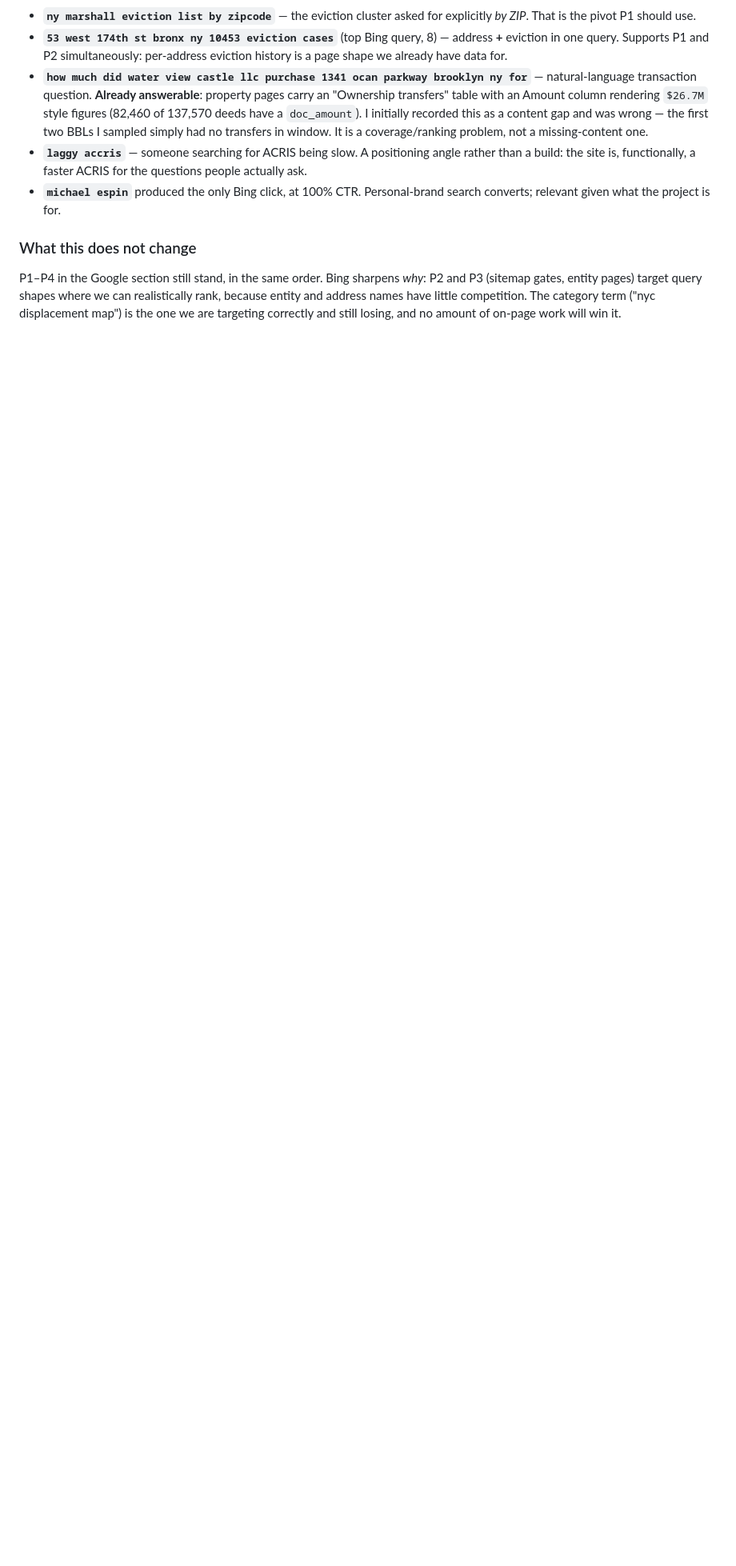
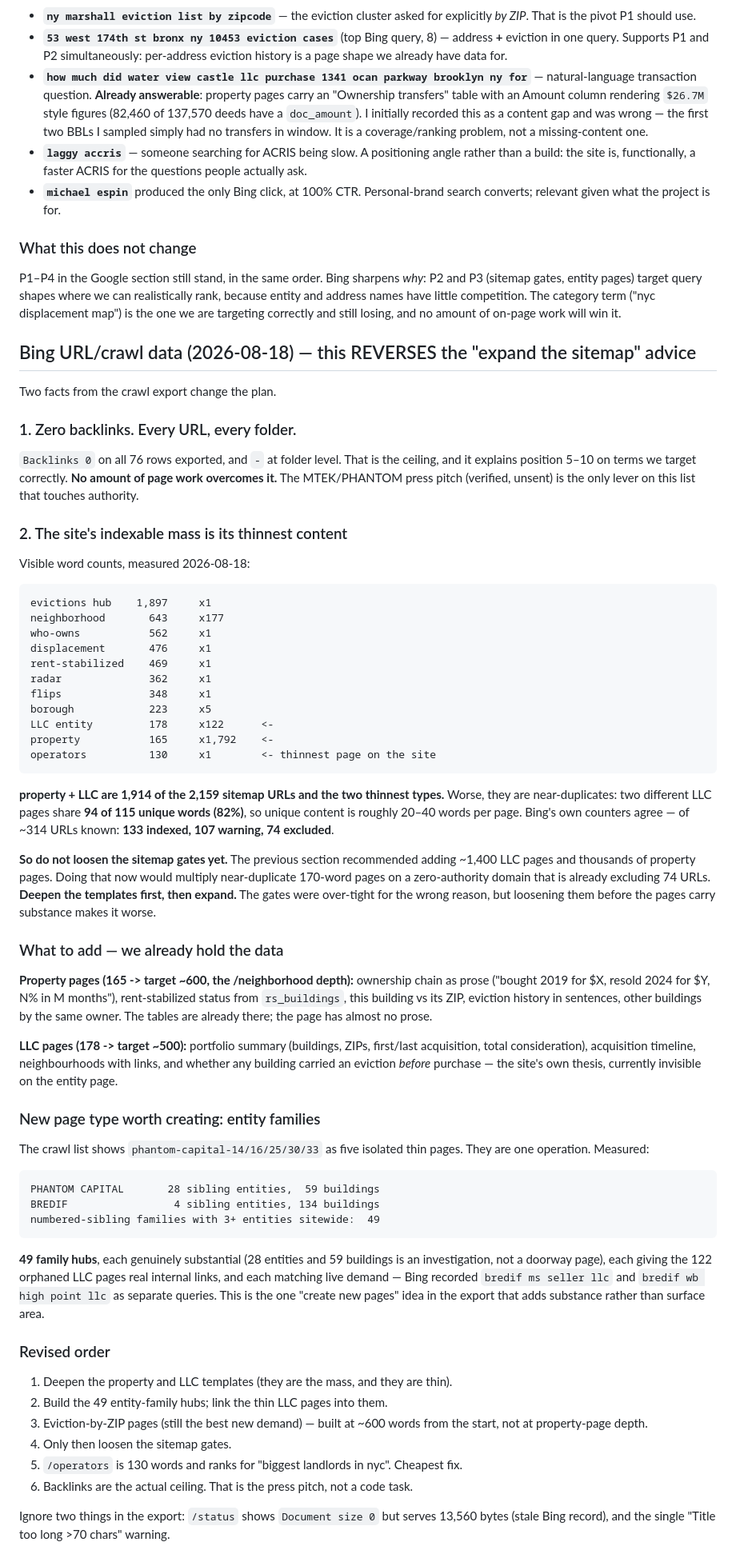
Before and after one commit to michaelespin15-code/pulsecities, a Markdown page: docs/CHECKPOINT.md, the part around the change. Shown at 80% size. Drawn GitHub-style; blank space fills up the shorter version.

Commit message:
docs(checkpoint): crawl data reverses the sitemap-expansion advice
Two facts from Bing's URL export change the plan I recorded an hour ago.

Zero backlinks on every URL and every folder. That is the ceiling, and it is why
we sit at position 5-10 on terms whose on-page targeting is already exact. No
page work overcomes it.

And the site's indexable mass is its thinnest content: property pages are 165
visible words, LLC pages 178, and together they are 1,914 of the 2,159 sitemap
URLs. Two different LLC pages share 94 of 115 unique words, so each carries
20-40 words of its own. Bing reports 133 indexed against 107 warnings and 74
excluded.

I had recommended loosening both sitemap gates to add ~1,400 LLC pages and
thousands of property pages. That was wrong in sequence: it would multiply
near-duplicate short pages on a zero-authority domain that is already excluding
74 URLs. Deepen the templates first, expand after.

Also recorded a new page type the data argues for. The crawl list shows
phantom-capital-14/16/25/30/33 as five isolated thin pages; they are one
operation. PHANTOM CAPITAL is 28 sibling entities across 59 buildings, BREDIF is
4 across 134, and there are 49 such families sitewide. Family hubs are
substantial rather than thin, give the 122 orphaned LLC pages internal links,
and match demand Bing already recorded for bredif entities by name.

Claude-Session: https://claude.ai/code/session_01XHuhYkWWLjcEbk75VaKwG9

```diff
--- a/docs/CHECKPOINT.md
+++ b/docs/CHECKPOINT.md
@@ -820,3 +820,82 @@ and P3 (sitemap gates, entity pages) target query shapes where we can realistica
 rank, because entity and address names have little competition. The category term
 ("nyc displacement map") is the one we are targeting correctly and still losing, and
 no amount of on-page work will win it.
+
+## Bing URL/crawl data (2026-08-18) — this REVERSES the "expand the sitemap" advice
+
+Two facts from the crawl export change the plan.
+
+### 1. Zero backlinks. Every URL, every folder.
+
+`Backlinks 0` on all 76 rows exported, and `-` at folder level. That is the ceiling,
+and it explains position 5–10 on terms we target correctly. **No amount of page work
+overcomes it.** The MTEK/PHANTOM press pitch (verified, unsent) is the only lever on
+this list that touches authority.
+
+### 2. The site's indexable mass is its thinnest content
+
+Visible word counts, measured 2026-08-18:
+
+    evictions hub    1,897     x1
+    neighborhood       643     x177
+    who-owns           562     x1
+    displacement       476     x1
+    rent-stabilized    469     x1
+    radar              362     x1
+    flips              348     x1
+    borough            223     x5
+    LLC entity         178     x122      <-
+    property           165     x1,792    <-
+    operators          130     x1        <- thinnest page on the site
+
+**property + LLC are 1,914 of the 2,159 sitemap URLs and the two thinnest types.**
+Worse, they are near-duplicates: two different LLC pages share **94 of 115 unique
+words (82%)**, so unique content is roughly 20–40 words per page. Bing's own counters
+agree — of ~314 URLs known: **133 indexed, 107 warning, 74 excluded**.
+
+**So do not loosen the sitemap gates yet.** The previous section recommended adding
+~1,400 LLC pages and thousands of property pages. Doing that now would multiply
+near-duplicate 170-word pages on a zero-authority domain that is already excluding 74
+URLs. **Deepen the templates first, then expand.** The gates were over-tight for the
+wrong reason, but loosening them before the pages carry substance makes it worse.
+
+### What to add — we already hold the data
+
+**Property pages (165 -> target ~600, the /neighborhood depth):** ownership chain as
+prose ("bought 2019 for $X, resold 2024 for $Y, N% in M months"), rent-stabilized
+status from `rs_buildings`, this building vs its ZIP, eviction history in sentences,
+other buildings by the same owner. The tables are already there; the page has almost
+no prose.
+
+**LLC pages (178 -> target ~500):** portfolio summary (buildings, ZIPs, first/last
+acquisition, total consideration), acquisition timeline, neighbourhoods with links,
+and whether any building carried an eviction *before* purchase — the site's own thesis,
+currently invisible on the entity page.
+
+### New page type worth creating: entity families
+
+The crawl list shows `phantom-capital-14/16/25/30/33` as five isolated thin pages.
+They are one operation. Measured:
+
+    PHANTOM CAPITAL       28 sibling entities,  59 buildings
+    BREDIF                 4 sibling entities, 134 buildings
+    numbered-sibling families with 3+ entities sitewide:  49
+
+**49 family hubs**, each genuinely substantial (28 entities and 59 buildings is an
+investigation, not a doorway page), each giving the 122 orphaned LLC pages real
+internal links, and each matching live demand — Bing recorded `bredif ms seller llc`
+and `bredif wb high point llc` as separate queries. This is the one "create new pages"
+idea in the export that adds substance rather than surface area.
+
+### Revised order
+
+1. Deepen the property and LLC templates (they are the mass, and they are thin).
+2. Build the 49 entity-family hubs; link the thin LLC pages into them.
+3. Eviction-by-ZIP pages (still the best new demand) — built at ~600 words from the
+   start, not at property-page depth.
+4. Only then loosen the sitemap gates.
+5. `/operators` is 130 words and ranks for "biggest landlords in nyc". Cheapest fix.
+6. Backlinks are the actual ceiling. That is the press pitch, not a code task.
+
+Ignore two things in the export: `/status` shows `Document size 0` but serves 13,560
+bytes (stale Bing record), and the single "Title too long >70 chars" warning.
```
